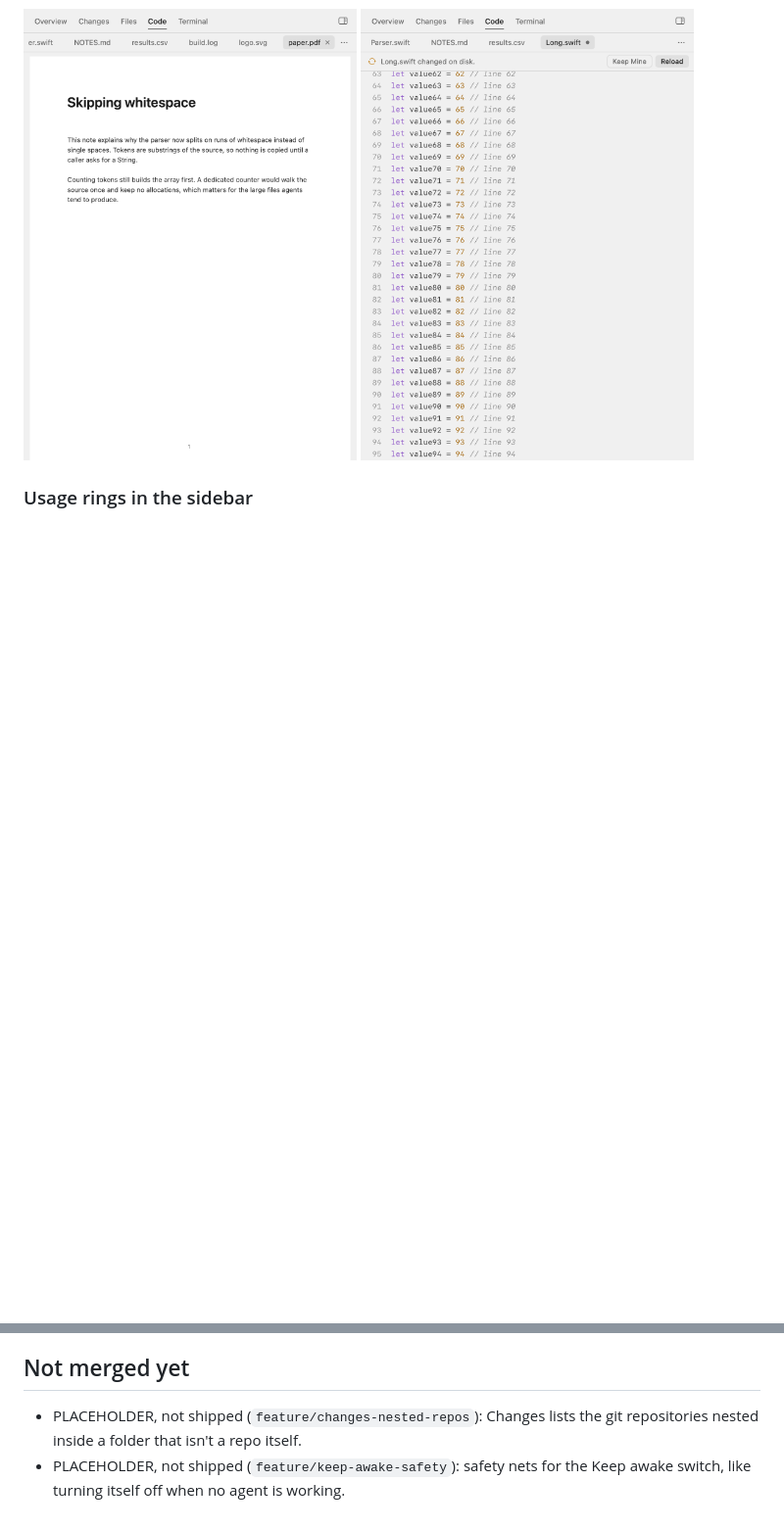
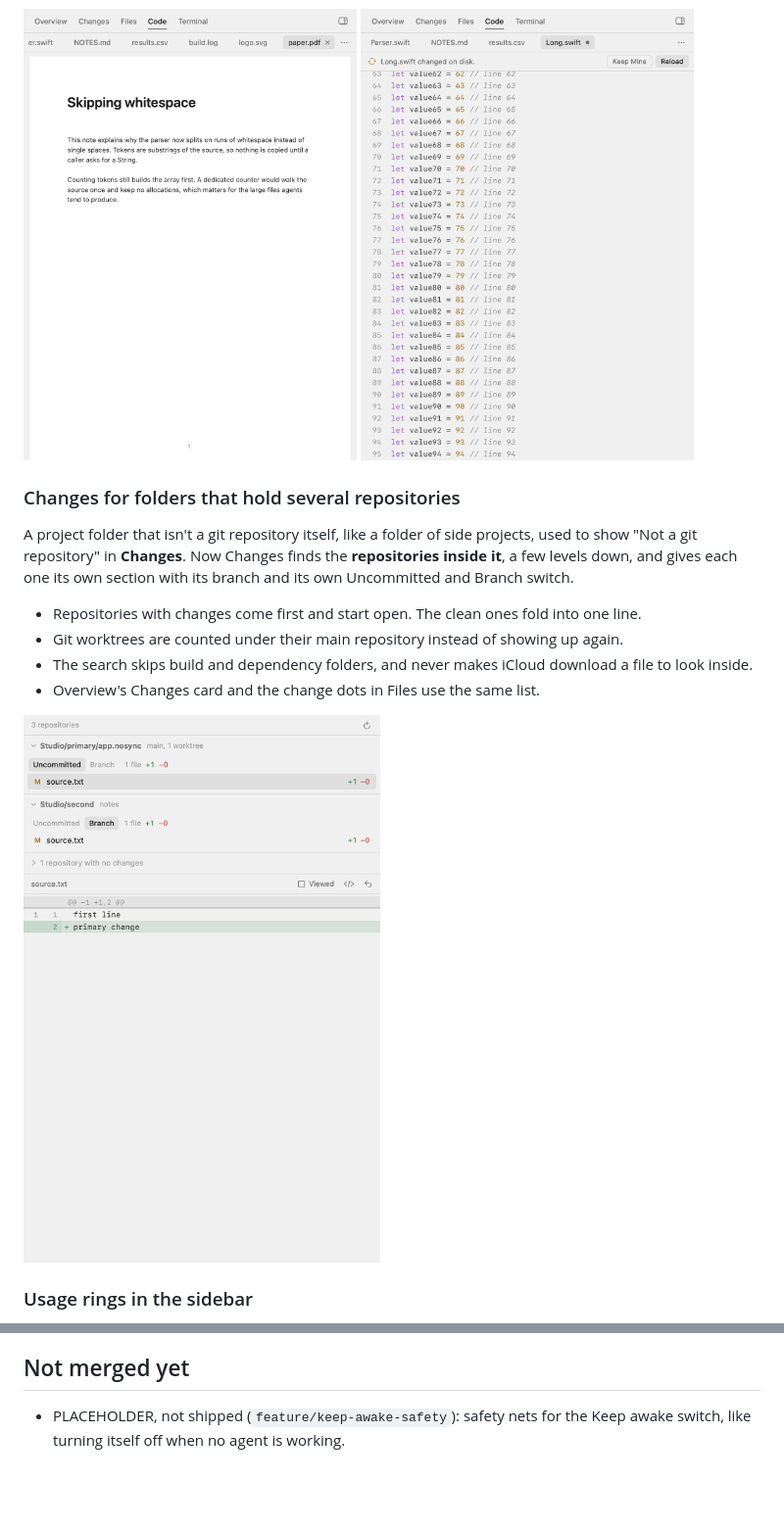
Before and after one commit to weilun1910/hantuu, a Markdown page: docs/releases/v2.1.md, 2 parts joined by grey strips. Shown at 98% size. Drawn GitHub-style; pictures changed too: docs/releases/v2.1/changes-nested-repositories.png (added); blank space fills up the shorter version.

Commit message:
Release notes 2.1: nested repositories in Changes
Co-Authored-By: Claude Opus 5.5 <noreply@anthropic.com>
Claude-Session: https://claude.ai/code/session_014SM48Z6WD2t5mwY5rQFxkJ

```diff
--- a/docs/releases/v2.1.md
+++ b/docs/releases/v2.1.md
@@ -69,6 +69,17 @@ Code and text files are **editable**, with find, undo and Cmd-S, and a dot on th
   <img src="v2.1/code-tab-changed-on-disk.png" width="340" alt="A Swift file with unsaved edits and a bar saying it changed on disk, with Keep Mine and Reload buttons">
 </p>
 
+### Changes for folders that hold several repositories
+
+A project folder that isn't a git repository itself, like a folder of side projects, used to show "Not a git repository" in **Changes**. Now Changes finds the **repositories inside it**, a few levels down, and gives each one its own section with its branch and its own Uncommitted and Branch switch.
+
+- Repositories with changes come first and start open. The clean ones fold into one line.
+- Git worktrees are counted under their main repository instead of showing up again.
+- The search skips build and dependency folders, and never makes iCloud download a file to look inside.
+- Overview's Changes card and the change dots in Files use the same list.
+
+![Changes listing two repositories with changes and one folded clean repository, with a diff below](v2.1/changes-nested-repositories.png)
+
 ### Usage rings in the sidebar
 
 A small ring for each agent at the bottom of the sidebar shows how much of its **weekly limit** is left. It turns amber under 15% and red under 5%. Hover it to see the numbers and when they reset.
@@ -130,5 +141,4 @@ hantuu now installs into your **Applications folder**, and every update replaces
 
 <!-- Placeholders for the orchestrator. Each line is still being built on its own branch and is NOT shipped. When a branch merges, replace its line with a section under New (or a line under Fixed) and a screenshot from scratch data. Delete any line that misses 2.1, then delete this heading. -->
 
-- PLACEHOLDER, not shipped (`feature/changes-nested-repos`): Changes lists the git repositories nested inside a folder that isn't a repo itself.
 - PLACEHOLDER, not shipped (`feature/keep-awake-safety`): safety nets for the Keep awake switch, like turning itself off when no agent is working.
```
